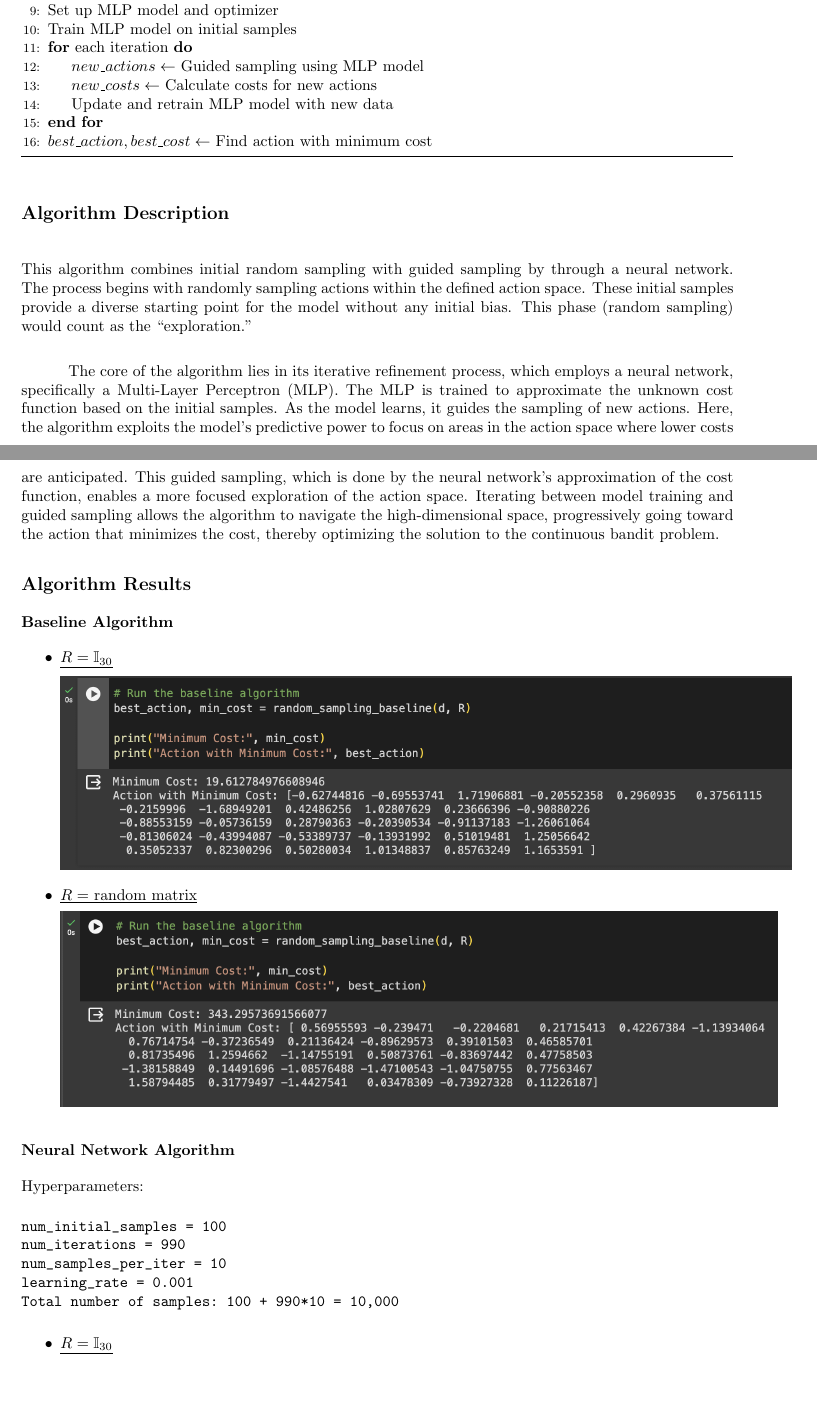
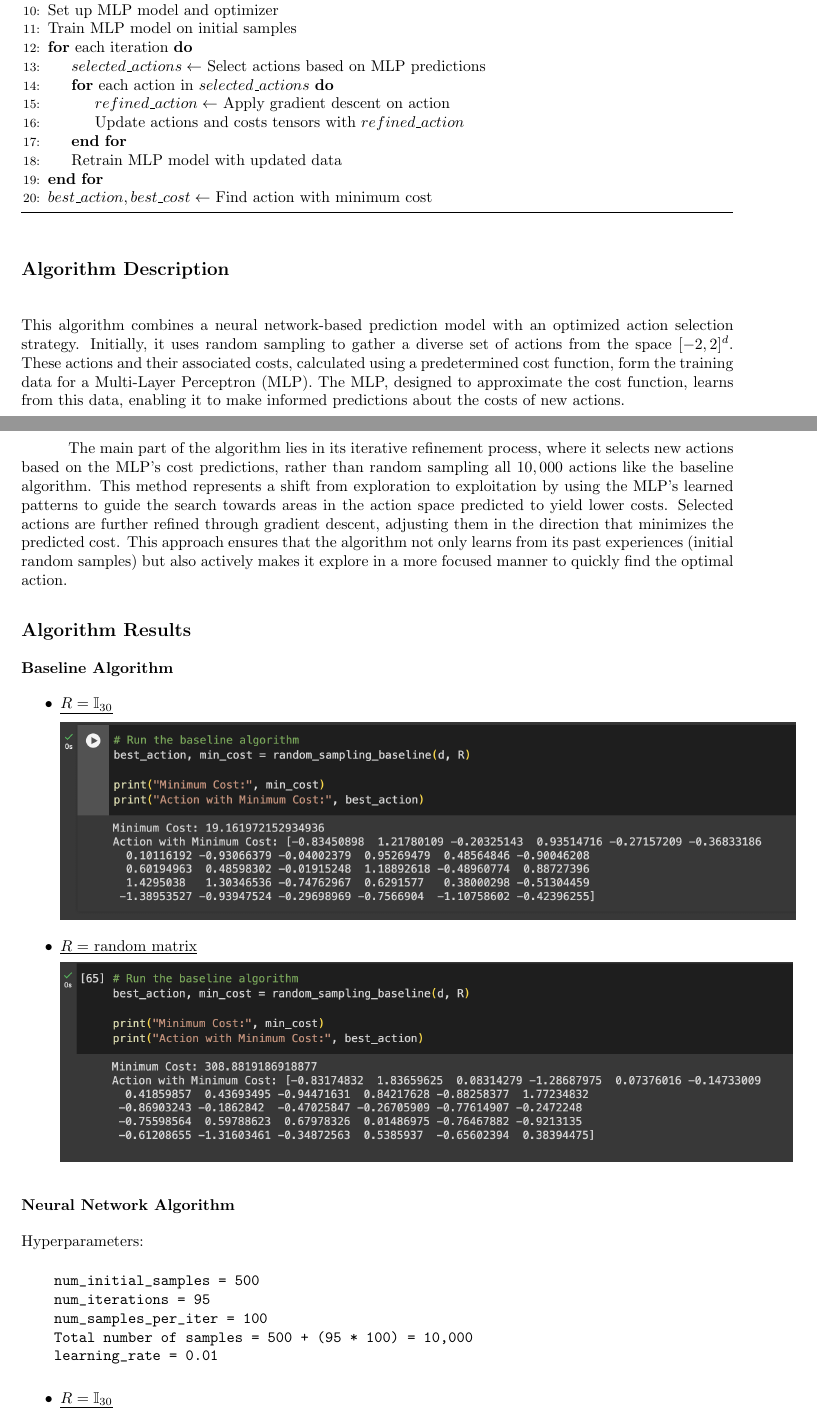
Before and after one commit to Ziad235/DRL, a LaTeX problem sheet (Assignments/Assignment1/Part2/Ziad_Theory.tex): two parts of pages 1 and 2 of 9, joined at a grey line, cut so that both start at the same text, the shorter picture padded with empty space. Compiled offline with pdfLaTeX.

Commit message:
Finished

```diff
--- a/Assignments/Assignment1/Part2/Ziad_Theory.tex
+++ b/Assignments/Assignment1/Part2/Ziad_Theory.tex
@@ -69,27 +70,27 @@
     \State Set up MLP model and optimizer
     \State Train MLP model on initial samples
     \For{each iteration}
-        \State $new\_actions \gets$ Guided sampling using MLP model
-        \State $new\_costs \gets$ Calculate costs for new actions
-        \State Update and retrain MLP model with new data
+        \State $selected\_actions \gets$ Select actions based on MLP predictions
+        \For{each action in $selected\_actions$}
+            \State $refined\_action \gets$ Apply gradient descent on action
+            \State Update actions and costs tensors with $refined\_action$
+        \EndFor
+        \State Retrain MLP model with updated data
     \EndFor
     \State $best\_action, best\_cost \gets$ Find action with minimum cost
     \end{algorithmic}
-    \end{algorithm}
+\end{algorithm}
 
 \subsection*{Algorithm Description}
 \hfill\\
-This algorithm combines initial random sampling with guided sampling by through a neural network.
-The process begins with randomly sampling actions within the defined action space.
-These initial samples provide a diverse starting point for the model without any initial bias.
-This phase (random sampling) would count as the ``exploration."\\
+This algorithm combines a neural network-based prediction model with an optimized action selection strategy.
+Initially, it uses random sampling to gather a diverse set of actions from the space \([-2, 2]^d\). These actions and their associated costs, calculated using a predetermined cost function, form the training data for a Multi-Layer Perceptron (MLP).
+The MLP, designed to approximate the cost function, learns from this data, enabling it to make informed predictions about the costs of new actions.
 
-The core of the algorithm lies in its iterative refinement process, which employs a neural network, specifically a Multi-Layer Perceptron (MLP).
-The MLP is trained to approximate the unknown cost function based on the initial samples.
-As the model learns, it guides the sampling of new actions. Here, the algorithm exploits the model's predictive power to focus on areas in the action space where lower costs are anticipated.
-This guided sampling, which is done by the neural network's approximation of the cost function, enables a more focused exploration of the action space.
-Iterating between model training and guided sampling allows the algorithm to navigate the high-dimensional space, progressively going toward the action that minimizes the cost, thereby optimizing the solution to the continuous bandit problem.
-
+The main part of the algorithm lies in its iterative refinement process, where it selects new actions based on the MLP's cost predictions, rather than random sampling all $10,000$ actions like the baseline algorithm.
+This method represents a shift from exploration to exploitation by using the MLP's learned patterns to guide the search towards areas in the action space predicted to yield lower costs.
+Selected actions are further refined through gradient descent, adjusting them in the direction that minimizes the predicted cost.
+This approach ensures that the algorithm not only learns from its past experiences (initial random samples) but also actively makes it explore in a more focused manner to quickly find the optimal action.
 \subsection*{Algorithm Results}
 \subsubsection*{Baseline Algorithm}
 \begin{itemize}
@@ -102,11 +103,11 @@ Iterating between model training and guided sampling allows the algorithm to nav
 \subsubsection*{Neural Network Algorithm}
 Hyperparameters:
 \begin{verbatim}
-num_initial_samples = 100
-num_iterations = 990
-num_samples_per_iter = 10
-learning_rate = 0.001
-Total number of samples: 100 + 990*10 = 10,000
+    num_initial_samples = 500
+    num_iterations = 95
+    num_samples_per_iter = 100
+    Total number of samples = 500 + (95 * 100) = 10,000
+    learning_rate = 0.01
 \end{verbatim}
 \begin{itemize}
     \item \underline{$R = \mathbb{I}_{30}$}\par
```
Also changed, not shown: Assignments/Assignment1/Part2/BI.png, Assignments/Assignment1/Part2/BR.png, Assignments/Assignment1/Part2/NI.png, Assignments/Assignment1/Part2/NR.png, Assignments/Assignment1/Part2/Ziad_Theory.pdf, Assignments/Assignment1/Part2/Ziad_Theory.tex (3 more changed lines), 2 other files.
